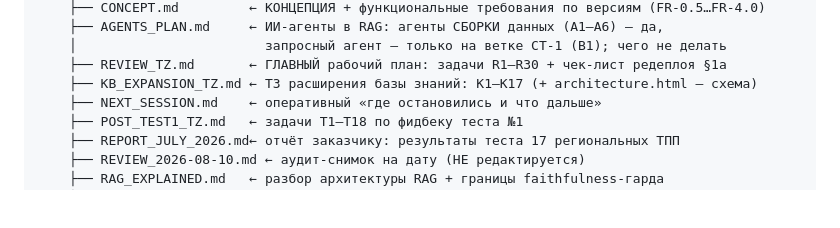
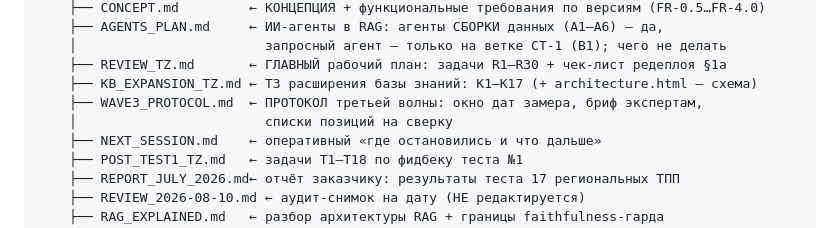
Before and after one commit to pan3v1n/navigator-719, a Markdown page: CLAUDE.md, the part around the change. Drawn GitHub-style; blank space fills up the shorter version.

```diff
--- a/CLAUDE.md
+++ b/CLAUDE.md
@@ -151,6 +151,8 @@ source .venv/bin/activate && pip install -r requirements.txt && python main.py
     │                        запросный агент — только на ветке СТ-1 (B1); чего не делать
     ├── REVIEW_TZ.md       ← ГЛАВНЫЙ рабочий план: задачи R1–R30 + чек-лист редеплоя §1а
     ├── KB_EXPANSION_TZ.md ← ТЗ расширения базы знаний: K1–K17 (+ architecture.html — схема)
+    ├── WAVE3_PROTOCOL.md  ← ПРОТОКОЛ третьей волны: окно дат замера, бриф экспертам,
+    │                        списки позиций на сверку
     ├── NEXT_SESSION.md    ← оперативный «где остановились и что дальше»
     ├── POST_TEST1_TZ.md   ← задачи T1–T18 по фидбеку теста №1
     ├── REPORT_JULY_2026.md← отчёт заказчику: результаты теста 17 региональных ТПП
```
Also changed, not shown: docs/WAVE3_PROTOCOL.md (added, +142 -0 lines).
